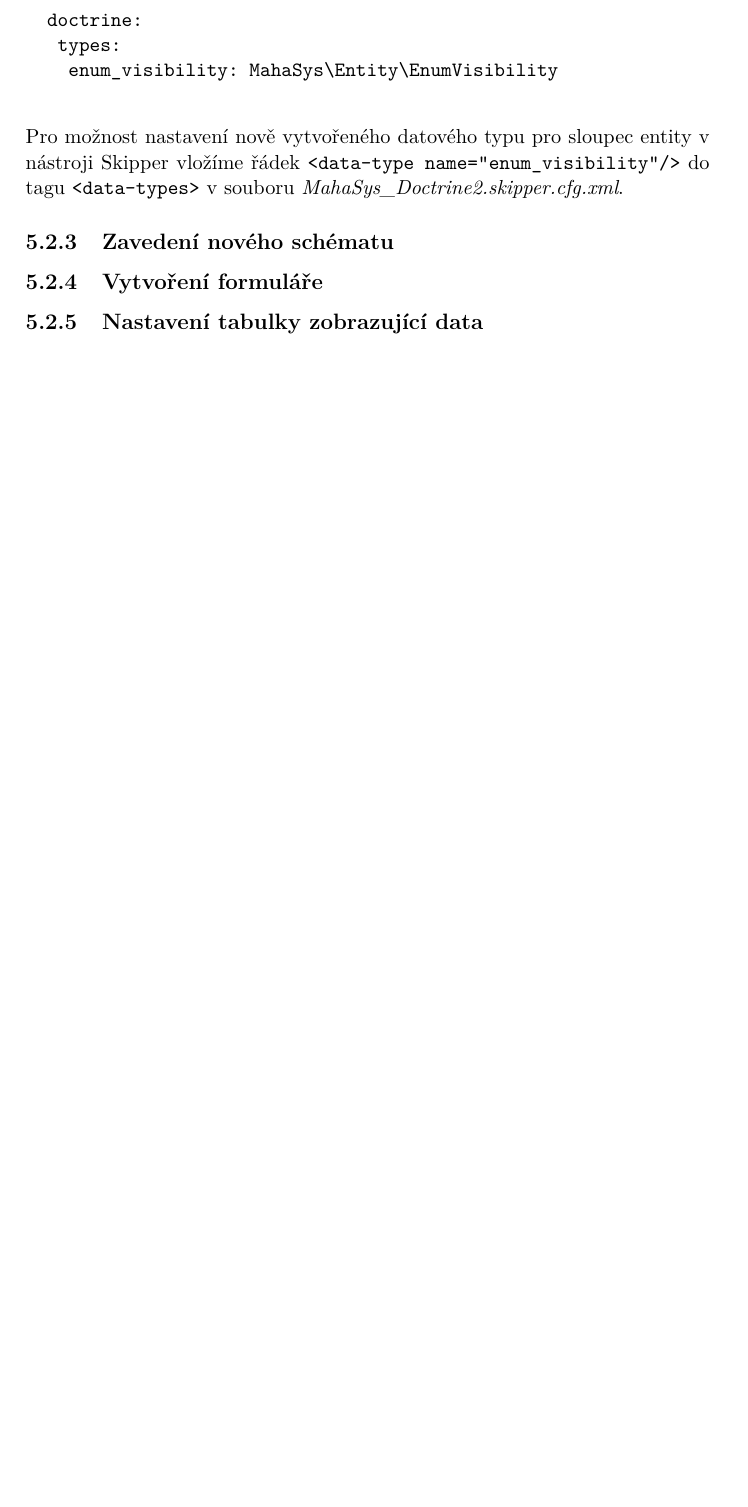
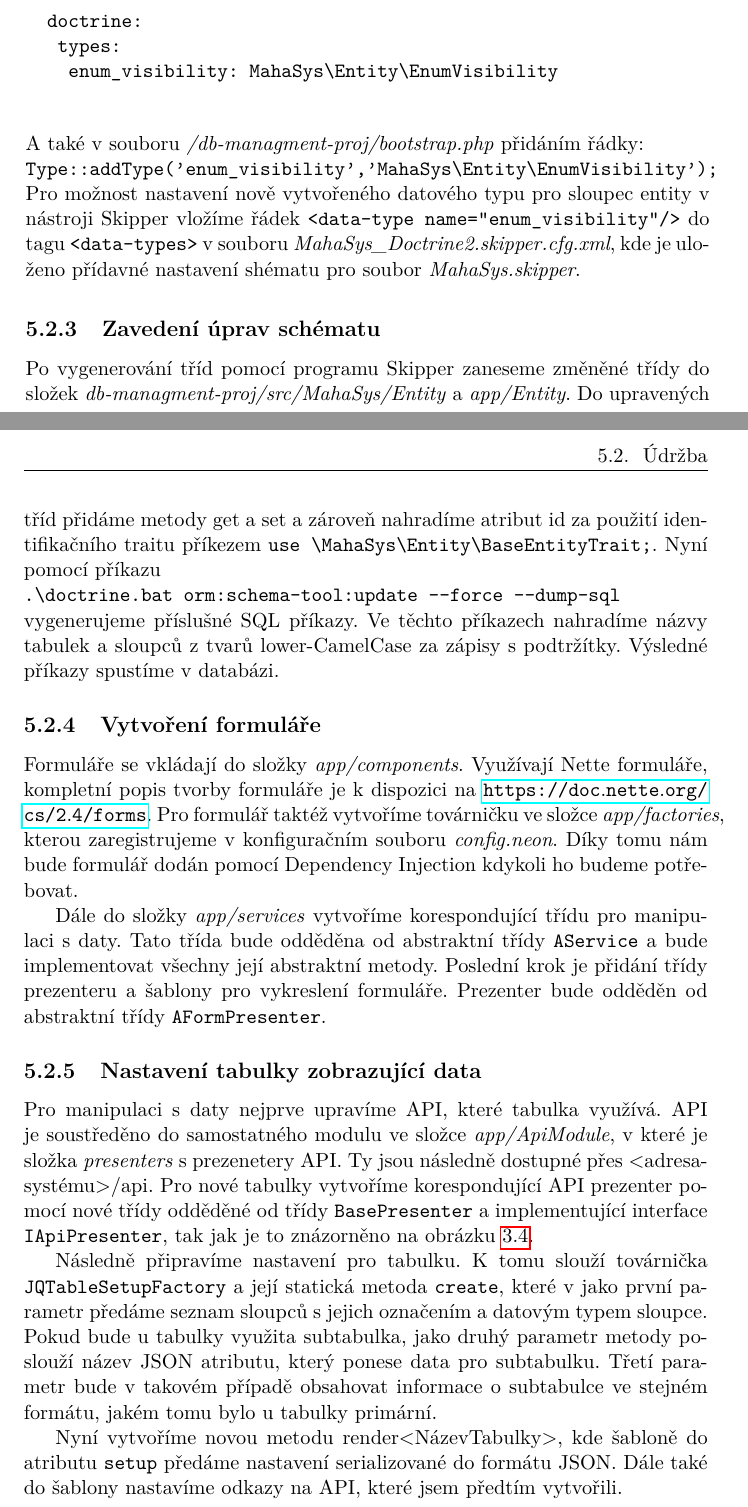
Before and after one commit to dolezj24/Bakalarka-text, a LaTeX thesis (BP_Dolezal_Jakub_2018.tex): part of page 46 of 53 before the commit and two parts of pages 46 and 47 of 55 after it, the two joined at a grey line, cut so that both start at the same text, the shorter picture padded with empty space. Compiled offline with pdfLaTeX; a missing bibliography style is replaced by a similar one.

Commit message:
udrzba dokonceni

```diff
--- a/BP_Dolezal_Jakub_2018.tex
+++ b/BP_Dolezal_Jakub_2018.tex
@@ -495,10 +495,20 @@ Pro architekturu systému bude využita struktura Nette. Půjde tedy o architekt
 			types:
 				enum_visibility: MahaSys\Entity\EnumVisibility
 	\end{verbatim}
-	Pro možnost nastavení nově vytvořeného datového typu pro sloupec entity v nástroji Skipper vložíme řádek \verb|<data-type name="enum_visibility"/>| do tagu \verb|<data-types>| v souboru \emph{MahaSys\_Doctrine2.skipper.cfg.xml}.
-\subsection{Zavedení nového schématu}
+	A také v souboru \emph{/db-managment-proj/bootstrap.php} přidáním řádky:\newline\verb|Type::addType('enum_visibility','MahaSys\Entity\EnumVisibility');|
+	Pro možnost nastavení nově vytvořeného datového typu pro sloupec entity v nástroji Skipper vložíme řádek \verb|<data-type name="enum_visibility"/>| do tagu \verb|<data-types>| v souboru \emph{MahaSys\_Doctrine2.skipper.cfg.xml}, kde je uloženo přídavné nastavení shématu pro soubor \emph{MahaSys.skipper}.
+\subsection{Zavedení úprav schématu}
+	Po vygenerování tříd pomocí programu Skipper zaneseme změněné třídy do složek \emph{db-managment-proj/src/MahaSys/Entity} a \emph{app/Entity}. Do upravených tříd přidáme metody get a set a zároveň nahradíme atribut id za použití identifikačního traitu příkezem \verb|use \MahaSys\Entity\BaseEntityTrait;|. Nyní pomocí příkazu\newline\verb|.\doctrine.bat orm:schema-tool:update --force --dump-sql|\newline vygenerujeme příslušné SQL příkazy. Ve těchto příkazech nahradíme názvy tabulek a sloupců z tvarů lower-CamelCase za zápisy s podtržítky. Výsledné příkazy spustíme v databázi.
 \subsection{Vytvoření formuláře}
+	Formuláře se vkládají do složky \emph{app/components}. Využívají Nette formuláře, kompletní popis tvorby formuláře je k dispozici na \url{https://doc.nette.org/cs/2.4/forms}. Pro formulář taktéž vytvoříme továrničku ve složce \emph{app/factories}, kterou zaregistrujeme v konfiguračním souboru \emph{config.neon}. Díky tomu nám bude formulář dodán pomocí Dependency Injection kdykoli ho budeme potřebovat.
+
+	Dále do složky \emph{app/services} vytvoříme korespondující třídu pro manipulaci s daty. Tato třída bude odděděna od abstraktní třídy \verb|AService| a bude implementovat všechny její abstraktní metody. Poslední krok je přidání třídy prezenteru a šablony pro vykreslení formuláře. Prezenter bude odděděn od abstraktní třídy \verb|AFormPresenter|.
 \subsection{Nastavení tabulky zobrazující data}
+	Pro manipulaci s daty nejprve upravíme API, které tabulka využívá. API je soustředěno do samostatného modulu ve složce \emph{app/ApiModule}, v které je složka \emph{presenters} s prezenetery API. Ty jsou následně dostupné přes <adresa-systému>/api. Pro nové tabulky vytvoříme korespondující API prezenter pomocí nové třídy odděděné od třídy \verb|BasePresenter| a implementující interface \verb|IApiPresenter|, tak jak je to znázorněno na obrázku \ref{api_presenters}.
+
+	Následně připravíme nastavení pro tabulku. K tomu slouží továrnička \verb|JQTableSetupFactory| a její statická metoda \verb|create|, které v jako první parametr předáme seznam sloupců s jejich označením a datovým typem sloupce. Pokud bude u tabulky využita subtabulka, jako druhý parametr metody poslouží název JSON atributu, který ponese data pro subtabulku. Třetí parametr bude v takovém případě obsahovat informace o subtabulce ve stejném formátu, jakém tomu bylo u tabulky primární.
+
+	Nyní vytvoříme novou metodu render<NázevTabulky>, kde šabloně do atributu \verb|setup| předáme nastavení serializované do formátu JSON. Dále také do šablony nastavíme odkazy na API, které jsem předtím vytvořili.
 
 \begin{conclusion}
 	%sem napište závěr Vaší práce
```
Also changed, not shown: BP_Dolezal_Jakub_2018.tex (13 more changed lines).
